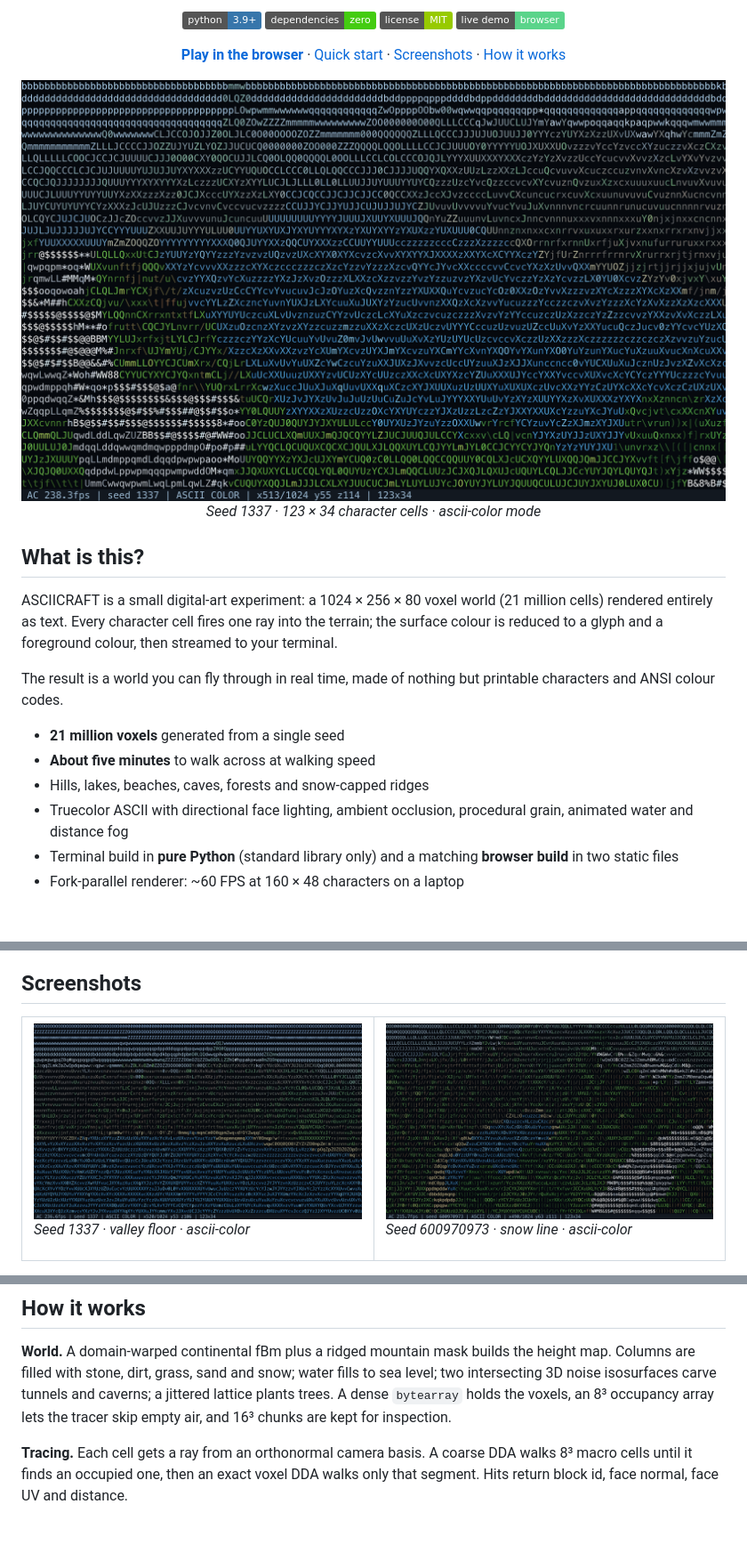
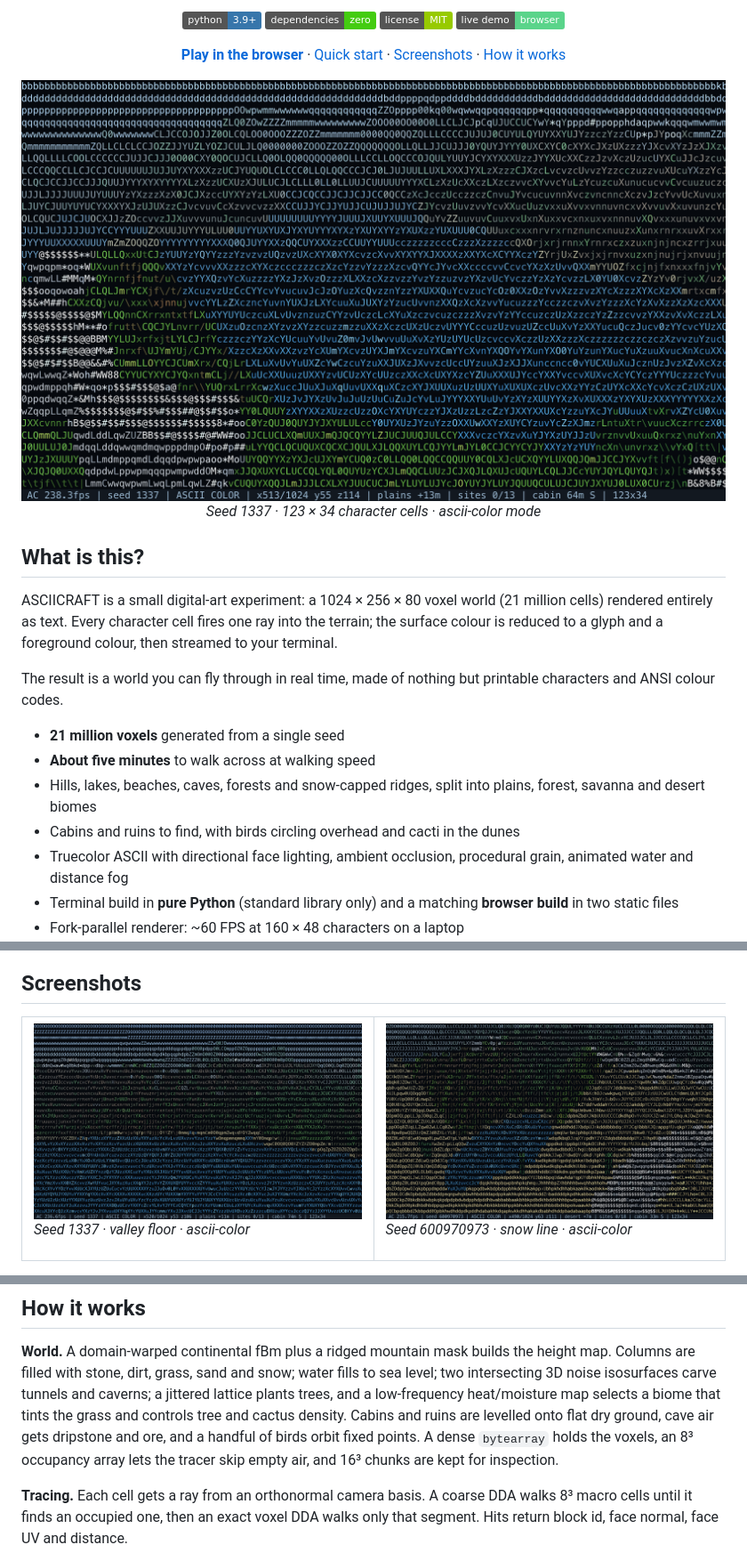
Before and after one commit to lewodro/asciicraft, a Markdown page: README.md, 3 parts joined by grey strips. Shown at 89% size. Drawn GitHub-style; pictures changed too: assets/asciicraft-highlands.png, assets/asciicraft-snowline.png, assets/asciicraft-valley.png; badges without logos; blank space fills up the shorter version.

```diff
--- a/README.md
+++ b/README.md
@@ -35,7 +35,9 @@ printable characters and ANSI colour codes.
 
 - **21 million voxels** generated from a single seed
 - **About five minutes** to walk across at walking speed
-- Hills, lakes, beaches, caves, forests and snow-capped ridges
+- Hills, lakes, beaches, caves, forests and snow-capped ridges, split into
+  plains, forest, savanna and desert biomes
+- Cabins and ruins to find, with birds circling overhead and cacti in the dunes
 - Truecolor ASCII with directional face lighting, ambient occlusion, procedural
   grain, animated water and distance fog
 - Terminal build in **pure Python** (standard library only) and a matching
@@ -226,9 +233,12 @@ serve the repository root: the root `index.html` redirects to `web/`.
 **World.** A domain-warped continental fBm plus a ridged mountain mask builds the
 height map. Columns are filled with stone, dirt, grass, sand and snow; water
 fills to sea level; two intersecting 3D noise isosurfaces carve tunnels and
-caverns; a jittered lattice plants trees. A dense `bytearray` holds the voxels,
-an 8³ occupancy array lets the tracer skip empty air, and 16³ chunks are kept
-for inspection.
+caverns; a jittered lattice plants trees, and a low-frequency heat/moisture map
+selects a biome that tints the grass and controls tree and cactus density.
+Cabins and ruins are levelled onto flat dry ground, cave air gets dripstone and
+ore, and a handful of birds orbit fixed points. A dense `bytearray` holds the
+voxels, an 8³ occupancy array lets the tracer skip empty air, and 16³ chunks are
+kept for inspection.
 
 **Tracing.** Each cell gets a ray from an orthonormal camera basis. A coarse DDA
 walks 8³ macro cells until it finds an occupied one, then an exact voxel DDA
```
Also changed, not shown: other parts of README.md (+7 -1 lines), CHANGELOG.md (+23 -0 lines), web/README.md (+4 -0 lines), 2 other files.
